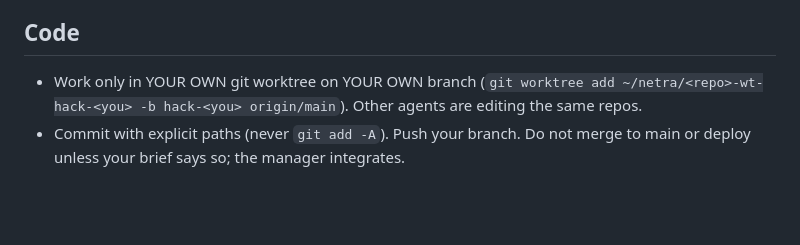
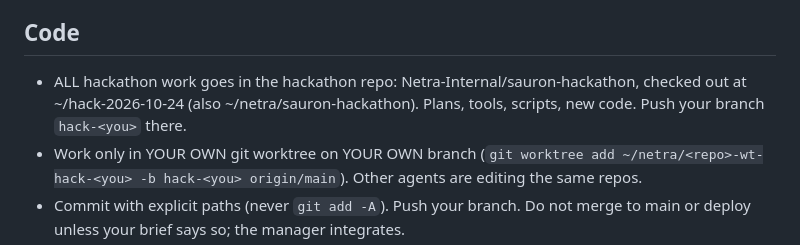
Before and after one commit to Netra-Internal/sauron-hackathon, a Markdown page: COMMON.md, the part around the change. Drawn GitHub-style; blank space fills up the shorter version.

Commit message:
COMMON: all hackathon work goes in this repo
Co-Authored-By: Claude Opus 5.5 <noreply@anthropic.com>

```diff
--- a/COMMON.md
+++ b/COMMON.md
@@ -8,6 +8,7 @@ Read your own brief in briefs/<you>.md. This file holds the rules shared by all
 - Never claim done without running the thing and showing the output. No simulated / mock / synthetic data in any product or UI: if there is no real data, show nothing.
 
 ## Code
+- ALL hackathon work goes in the hackathon repo: Netra-Internal/sauron-hackathon, checked out at ~/hack-2026-10-24 (also ~/netra/sauron-hackathon). Plans, tools, scripts, new code. Push your branch `hack-<you>` there.
 - Work only in YOUR OWN git worktree on YOUR OWN branch (`git worktree add ~/netra/<repo>-wt-hack-<you> -b hack-<you> origin/main`). Other agents are editing the same repos.
 - Commit with explicit paths (never `git add -A`). Push your branch. Do not merge to main or deploy unless your brief says so; the manager integrates.
 - Deploy hazard: netra-ask deploys rsync --delete from a checkout → a deploy from your branch wipes other agents' code. Manager deploys only.
```
